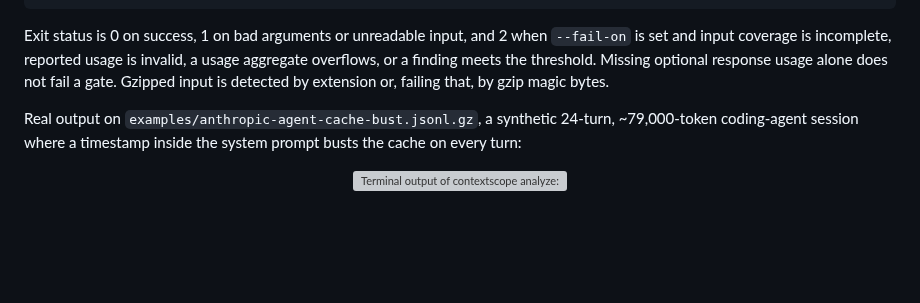
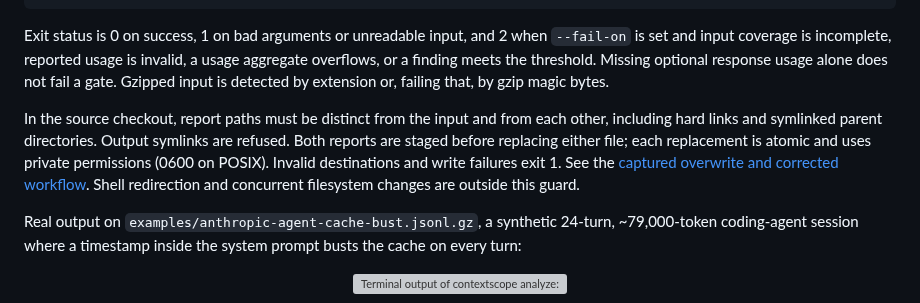
Before and after one commit to antonsoo/contextscope, a Markdown page: README.md, the part around the change. GitHub-like rendering; blank space fills up the shorter version; grey boxes are pictures that could not be loaded.

```diff
--- a/README.md
+++ b/README.md
@@ -205,6 +205,14 @@ when `--fail-on` is set and input coverage is incomplete, reported usage is
 invalid, a usage aggregate overflows, or a finding meets the threshold.
 Missing optional response usage alone does not fail a gate. Gzipped input is detected by
 extension or, failing that, by gzip magic bytes.
+
+In the source checkout, report paths must be distinct from the input and from
+each other, including hard links and symlinked parent directories. Output
+symlinks are refused. Both reports are staged before replacing either file;
+each replacement is atomic and uses private permissions (0600 on POSIX).
+Invalid destinations and write failures exit 1. See the
+[captured overwrite and corrected workflow](studies/report-destinations/README.md).
+Shell redirection and concurrent filesystem changes are outside this guard.
 
 Real output on `examples/anthropic-agent-cache-bust.jsonl.gz`, a synthetic
 24-turn, ~79,000-token coding-agent session where a timestamp inside the system
```
Also changed, not shown: CHANGELOG.md (+7 -0 lines), studies/report-destinations/README.md (added, +60 -0 lines), docs/assets/report-destination-protection.png (added), 6 other files.
